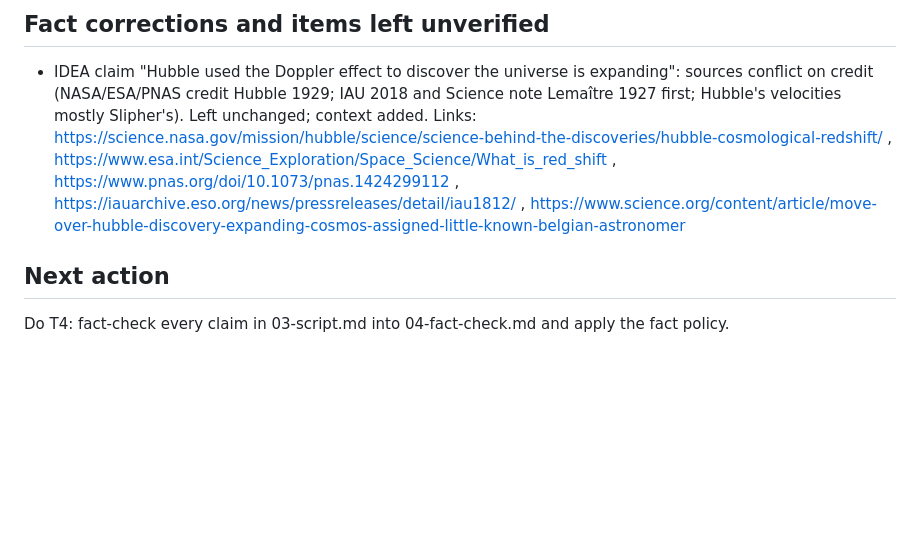
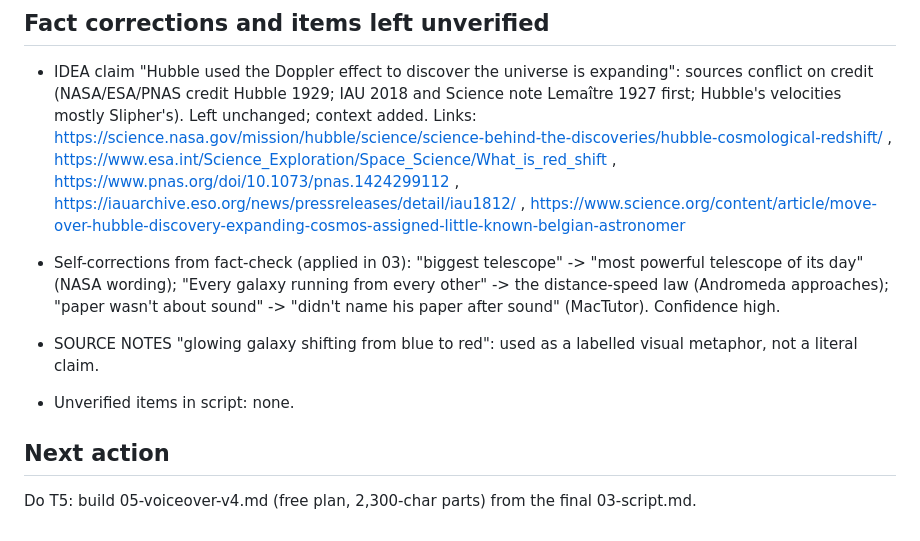
Before and after one commit to chamithkcc40-svg/veo001, a Markdown page: topics/doppler-effect-redshift/handoff.md, the part around one of its changes. GitHub-like rendering; blank space fills up the shorter version.

Commit message:
topic doppler-effect-redshift: T4 fact-check

```diff
--- a/topics/doppler-effect-redshift/handoff.md
+++ b/topics/doppler-effect-redshift/handoff.md
@@ -43,5 +43,9 @@ Topic: The Doppler Effect, from a passing siren to the expanding universe / slug
 ## Fact corrections and items left unverified
 - IDEA claim "Hubble used the Doppler effect to discover the universe is expanding": sources conflict on credit (NASA/ESA/PNAS credit Hubble 1929; IAU 2018 and Science note Lemaître 1927 first; Hubble's velocities mostly Slipher's). Left unchanged; context added. Links: https://science.nasa.gov/mission/hubble/science/science-behind-the-discoveries/hubble-cosmological-redshift/ , https://www.esa.int/Science_Exploration/Space_Science/What_is_red_shift , https://www.pnas.org/doi/10.1073/pnas.1424299112 , https://iauarchive.eso.org/news/pressreleases/detail/iau1812/ , https://www.science.org/content/article/move-over-hubble-discovery-expanding-cosmos-assigned-little-known-belgian-astronomer
 
+- Self-corrections from fact-check (applied in 03): "biggest telescope" -> "most powerful telescope of its day" (NASA wording); "Every galaxy running from every other" -> the distance-speed law (Andromeda approaches); "paper wasn't about sound" -> "didn't name his paper after sound" (MacTutor). Confidence high.
+- SOURCE NOTES "glowing galaxy shifting from blue to red": used as a labelled visual metaphor, not a literal claim.
+- Unverified items in script: none.
+
 ## Next action
-Do T4: fact-check every claim in 03-script.md into 04-fact-check.md and apply the fact policy.
+Do T5: build 05-voiceover-v4.md (free plan, 2,300-char parts) from the final 03-script.md.
```
Also changed, not shown: other parts of topics/doppler-effect-redshift/handoff.md (+1 -1 lines), topics/doppler-effect-redshift/04-fact-check.md (added, +52 -0 lines).
